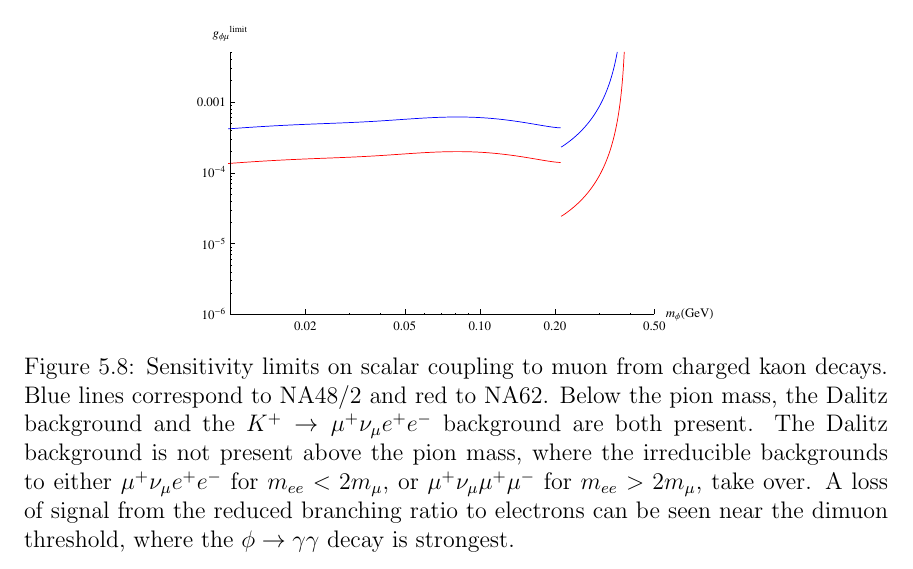
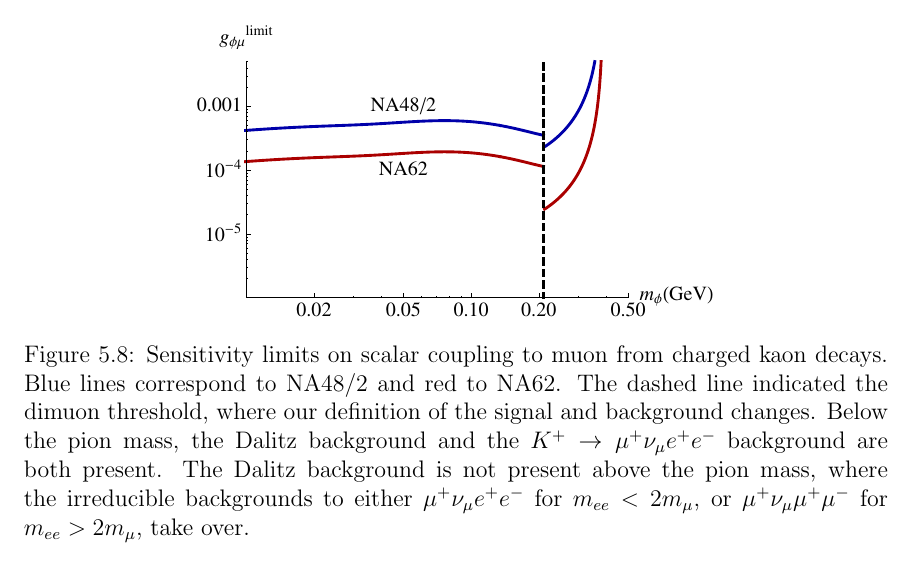
Before and after one commit to drglove/masters-thesis, a LaTeX thesis (thesis.tex, which reads chapters/5/sec_kaon.tex): part of page 60 of 80, cut so that both start at the same text. Compiled offline with pdfLaTeX.

Commit message:
Results: Kaon thicker lines and scaled up axes Also changed caption slightly to match new figure

```diff
--- a/chapters/5/sec_kaon.tex
+++ b/chapters/5/sec_kaon.tex
@@ -153,6 +153,6 @@
 \begin{figure}[h]
     \centering
     \includegraphics[width=0.6\textwidth]{Figures/limits/kaon_all}
-    \caption[Sensitivity limits on scalar coupling to muon from charged kaon decay.]{Sensitivity limits on scalar coupling to muon from charged kaon decays. Blue lines correspond to NA48/2 and red to NA62. Below the pion mass, the Dalitz background and the $K^+ \rightarrow \mu^+ \nu_\mu e^+ e^-$ background are both present. The Dalitz background is not present above the pion mass, where the irreducible backgrounds to either $\mu^+ \nu_\mu e^+ e^-$ for $m_{ee} < 2m_\mu$, or $\mu^+ \nu_\mu \mu^+ \mu^-$ for $m_{ee} > 2m_\mu$, take over. A loss of signal from the reduced branching ratio to electrons can be seen near the dimuon threshold, where the $\phi \rightarrow \gamma \gamma$ decay is strongest.}
+    \caption[Sensitivity limits on scalar coupling to muon from charged kaon decay.]{Sensitivity limits on scalar coupling to muon from charged kaon decays. Blue lines correspond to NA48/2 and red to NA62. The dashed line indicated the dimuon threshold, where our definition of the signal and background changes. Below the pion mass, the Dalitz background and the $K^+ \rightarrow \mu^+ \nu_\mu e^+ e^-$ background are both present. The Dalitz background is not present above the pion mass, where the irreducible backgrounds to either $\mu^+ \nu_\mu e^+ e^-$ for $m_{ee} < 2m_\mu$, or $\mu^+ \nu_\mu \mu^+ \mu^-$ for $m_{ee} > 2m_\mu$, take over.}
     \label{fig:kaon_limits}
 \end{figure}
```
Also changed, not shown: Figures/limits/kaon_all.eps.
